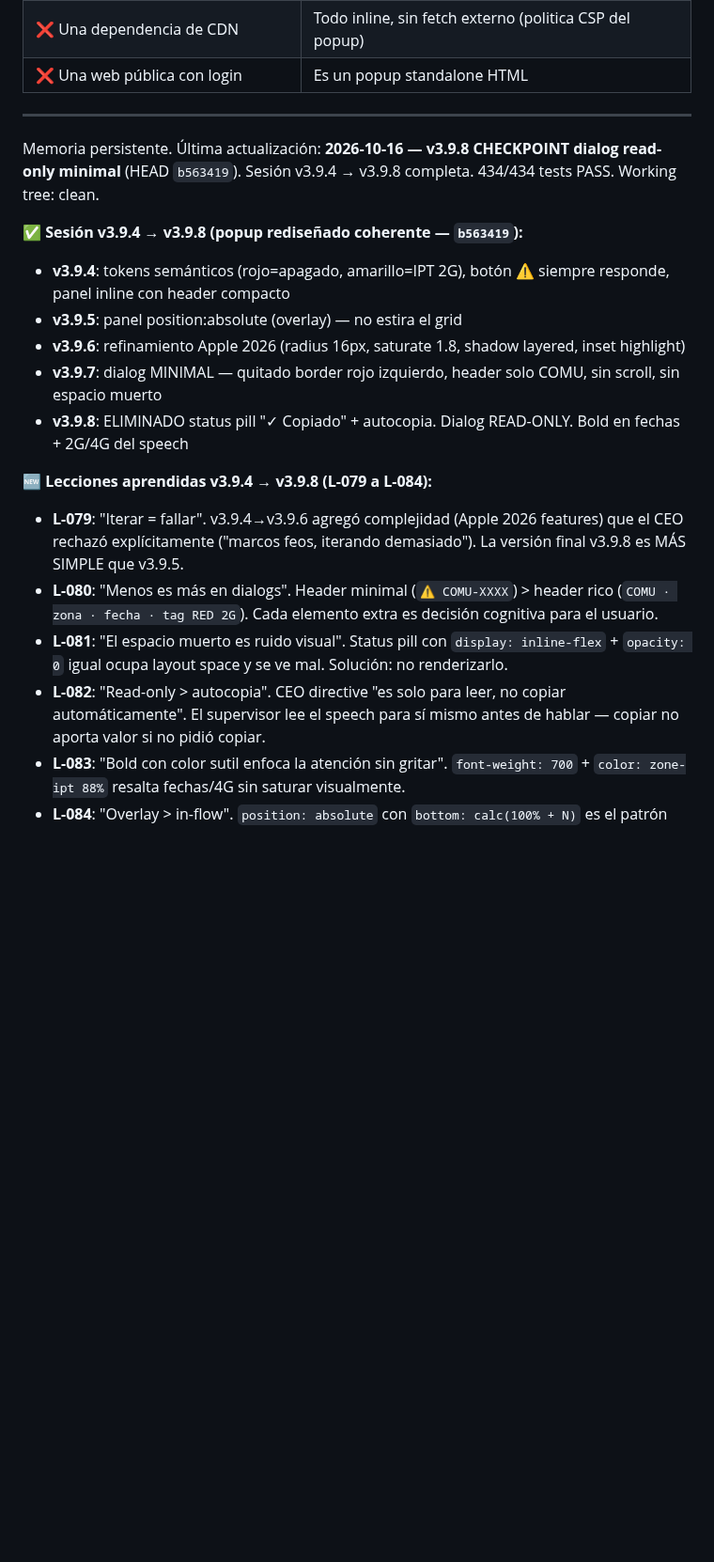
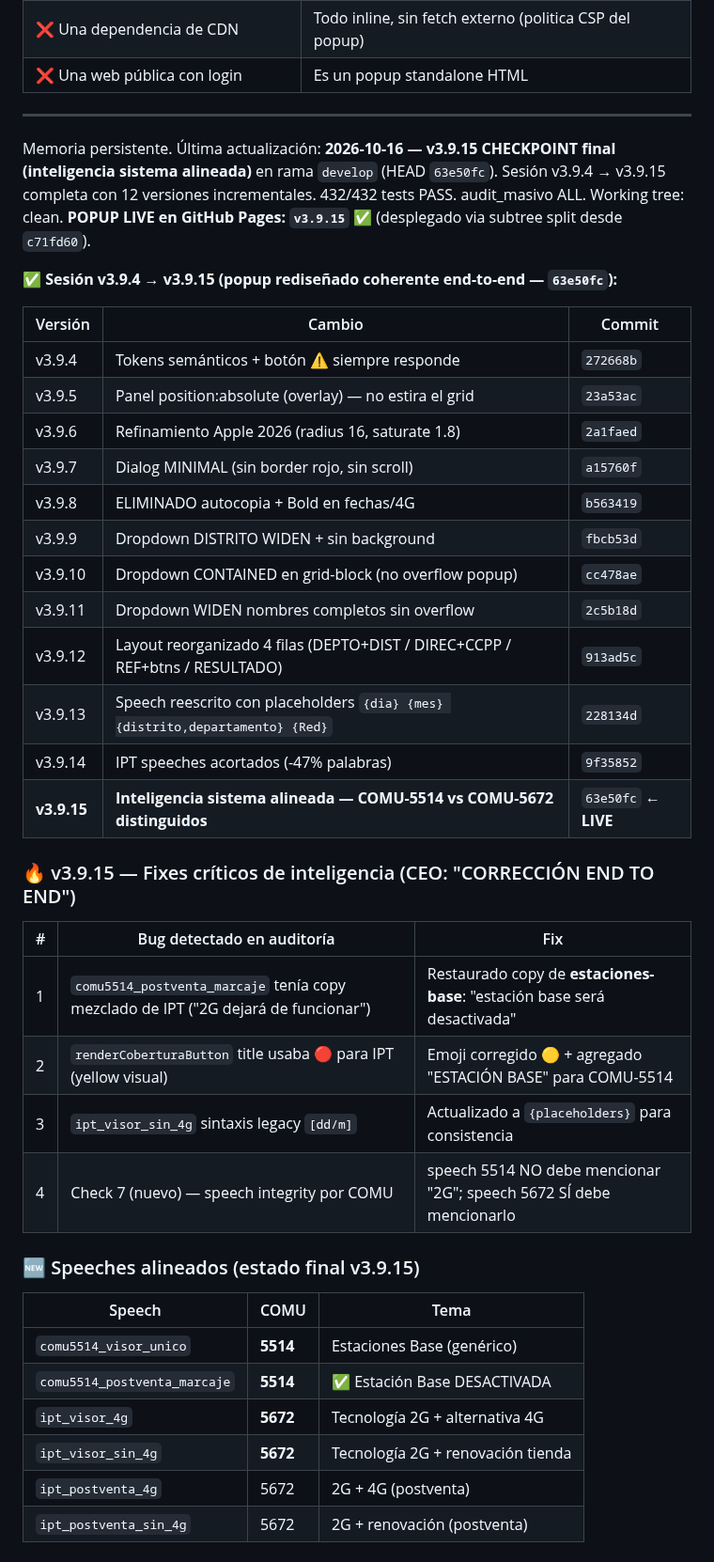
Before and after one commit to Alexander-Salvador/cima-generador, a Markdown page: MEMORY.md, the part around one of its changes. Shown at 94% size. Drawn GitHub-style; blank space fills up the shorter version.

Commit message:
docs(cima): v3.9.15 FINAL checkpoint MEMORY + handover
CEO directive: 'commitea todo completo y actualiza nuestra memoria con
el estado actual del proyecto en local'.

CHECKPOINT FINAL v3.9.15 — Sesión v3.9.4 → v3.9.15 completa:

12 versiones incrementales en develop (HEAD 63e50fc):
  v3.9.4  tokens semánticos + botón ⚠️ siempre responde
  v3.9.5  panel position:absolute (overlay)
  v3.9.6  refinamiento Apple 2026
  v3.9.7  dialog MINIMAL (sin border rojo, sin scroll)
  v3.9.8  sin autocopia + Bold en fechas/4G
  v3.9.9  dropdown DISTRITO WIDEN + sin background
  v3.9.10 dropdown CONTAINED en grid-block
  v3.9.11 dropdown WIDEN nombres completos
  v3.9.12 layout reorganizado 4 filas
  v3.9.13 speech reescrito {placeholders}
  v3.9.14 IPT speeches acortados -47%
  v3.9.15 inteligencia sistema alineada (COMU-5514 vs 5672)

ESTADO LOCAL (rama develop):
  • Working tree: clean
  • 432/432 tests PASS
  • audit_masivo ALL CHECKS PASS
  • VERSION: 3.9.15
  • Footer version badge: v3.9.15

ESTADO REMOTO (sincronizado):
  • origin/develop: develop v3.9.15 @ 63e50fc
  • origin/main (popup): v3.9.15 @ c71fd60 (LIVE)

URL LIVE: https://alexander-salvador.github.io/cima-generador/

LECCIONES CAPTURADAS (L-079 a L-090):
  Iterar=sí falla, container-aware sizing, overlay>in-flow,
  read-only>autocopia, speech segregation by COMU, layout gridded,
  bold con color sutil, copy corto = leído.

PENDIENTES CEO (no resueltos):
  [ ] Toast position clamp inferior (viewport chico)
  [ ] Panel auto-OPEN al detectar match (sin click)
  [ ] CSS responsive desktop ⚠️ button
  [ ] Eliminar repo erróneo Alexander-Salvador/cima
  [ ] Bundle LICENSE en deploy standalone (compliance CC BY 4.0)

```diff
--- a/MEMORY.md
+++ b/MEMORY.md
@@ -56,18 +56,42 @@ apps/cima-generador/
 
 ---
 
-Memoria persistente. Última actualización: **2026-10-16 — v3.9.8 CHECKPOINT dialog read-only minimal** (HEAD `b563419`). Sesión v3.9.4 → v3.9.8 completa. 434/434 tests PASS. Working tree: clean.
-
-✅ **Sesión v3.9.4 → v3.9.8 (popup rediseñado coherente — `b563419`):**
-- **v3.9.4**: tokens semánticos (rojo=apagado, amarillo=IPT 2G), botón ⚠️ siempre responde, panel inline con header compacto
-- **v3.9.5**: panel position:absolute (overlay) — no estira el grid
-- **v3.9.6**: refinamiento Apple 2026 (radius 16px, saturate 1.8, shadow layered, inset highlight)
-- **v3.9.7**: dialog MINIMAL — quitado border rojo izquierdo, header solo COMU, sin scroll, sin espacio muerto
-- **v3.9.8**: ELIMINADO status pill "✓ Copiado" + autocopia. Dialog READ-ONLY. Bold en fechas + 2G/4G del speech
-
-🆕 **Lecciones aprendidas v3.9.4 → v3.9.8 (L-079 a L-084):**
-- **L-079**: "Iterar = fallar". v3.9.4→v3.9.6 agregó complejidad (Apple 2026 features) que el CEO rechazó explícitamente ("marcos feos, iterando demasiado"). La versión final v3.9.8 es MÁS SIMPLE que v3.9.5.
-- **L-080**: "Menos es más en dialogs". Header minimal (`⚠ COMU-XXXX`) > header rico (`COMU · zona · fecha · tag RED 2G`). Cada elemento extra es decisión cognitiva para el usuario.
-- **L-081**: "El espacio muerto es ruido visual". Status pill con `display: inline-flex` + `opacity: 0` igual ocupa layout space y se ve mal. Solución: no renderizarlo.
-- **L-082**: "Read-only > autocopia". CEO directive "es solo para leer, no copiar automáticamente". El supervisor lee el speech para sí mismo antes de hablar — copiar no aporta valor si no pidió copiar.
-- **L-083**: "Bold con color sutil enfoca la atención sin gritar". `font-weight: 700` + `color: zone-ipt 88%` resalta fechas/4G sin saturar visualmente.
+Memoria persistente. Última actualización: **2026-10-16 — v3.9.15 CHECKPOINT final (inteligencia sistema alineada)** en rama `develop` (HEAD `63e50fc`). Sesión v3.9.4 → v3.9.15 completa con 12 versiones incrementales. 432/432 tests PASS. audit_masivo ALL. Working tree: clean. **POPUP LIVE en GitHub Pages: `v3.9.15`** ✅ (desplegado via subtree split desde `c71fd60`).
+
+✅ **Sesión v3.9.4 → v3.9.15 (popup rediseñado coherente end-to-end — `63e50fc`):**
+
+| Versión | Cambio | Commit |
+|---|---|---|
+| v3.9.4 | Tokens semánticos + botón ⚠️ siempre responde | `272668b` |
+| v3.9.5 | Panel position:absolute (overlay) — no estira el grid | `23a53ac` |
+| v3.9.6 | Refinamiento Apple 2026 (radius 16, saturate 1.8) | `2a1faed` |
+| v3.9.7 | Dialog MINIMAL (sin border rojo, sin scroll) | `a15760f` |
+| v3.9.8 | ELIMINADO autocopia + Bold en fechas/4G | `b563419` |
+| v3.9.9 | Dropdown DISTRITO WIDEN + sin background | `fbcb53d` |
+| v3.9.10 | Dropdown CONTAINED en grid-block (no overflow popup) | `cc478ae` |
+| v3.9.11 | Dropdown WIDEN nombres completos sin overflow | `2c5b18d` |
+| v3.9.12 | Layout reorganizado 4 filas (DEPTO+DIST / DIREC+CCPP / REF+btns / RESULTADO) | `913ad5c` |
+| v3.9.13 | Speech reescrito con placeholders `{dia} {mes} {distrito,departamento} {Red}` | `228134d` |
+| v3.9.14 | IPT speeches acortados (-47% palabras) | `9f35852` |
+| **v3.9.15** | **Inteligencia sistema alineada — COMU-5514 vs COMU-5672 distinguidos** | `63e50fc` ← **LIVE** |
+
+### 🔥 v3.9.15 — Fixes críticos de inteligencia (CEO: "CORRECCIÓN END TO END")
+
+| # | Bug detectado en auditoría | Fix |
+|---|---|---|
+| 1 | `comu5514_postventa_marcaje` tenía copy mezclado de IPT ("2G dejará de funcionar") | Restaurado copy de **estaciones-base**: "estación base será desactivada" |
+| 2 | `renderCoberturaButton` title usaba 🔴 para IPT (yellow visual) | Emoji corregido 🟡 + agregado "ESTACIÓN BASE" para COMU-5514 |
+| 3 | `ipt_visor_sin_4g` sintaxis legacy `[dd/m]` | Actualizado a `{placeholders}` para consistencia |
+| 4 | Check 7 (nuevo) — speech integrity por COMU | speech 5514 NO debe mencionar "2G"; speech 5672 SÍ debe mencionarlo |
+
+### 🆕 Speeches alineados (estado final v3.9.15)
+
+| Speech | COMU | Tema |
+|---|---|---|
+| `comu5514_visor_unico` | **5514** | Estaciones Base (genérico) |
+| `comu5514_postventa_marcaje` | **5514** | ✅ Estación Base DESACTIVADA |
+| `ipt_visor_4g` | **5672** | Tecnología 2G + alternativa 4G |
+| `ipt_visor_sin_4g` | **5672** | Tecnología 2G + renovación tienda |
+| `ipt_postventa_4g` | 5672 | 2G + 4G (postventa) |
+| `ipt_postventa_sin_4g` | 5672 | 2G + renovación (postventa) |
+
```
Also changed, not shown: other parts of MEMORY.md (+22 -0 lines).
